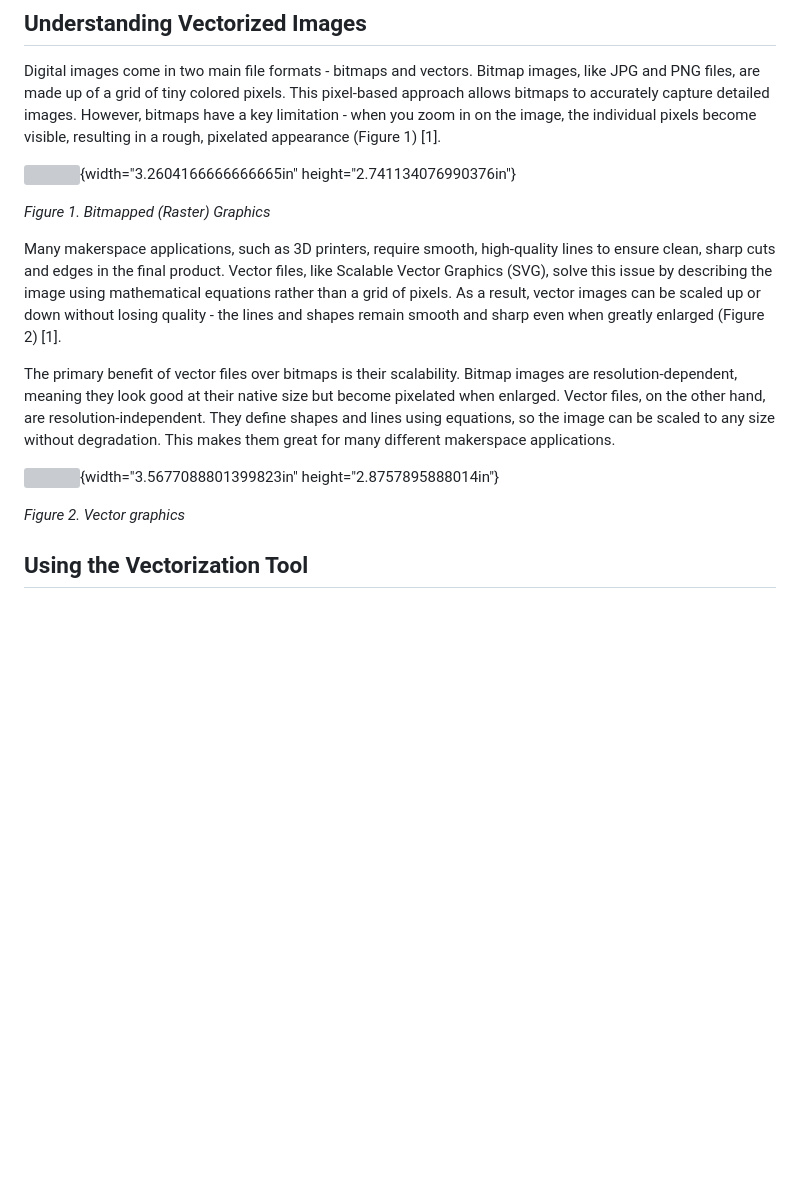
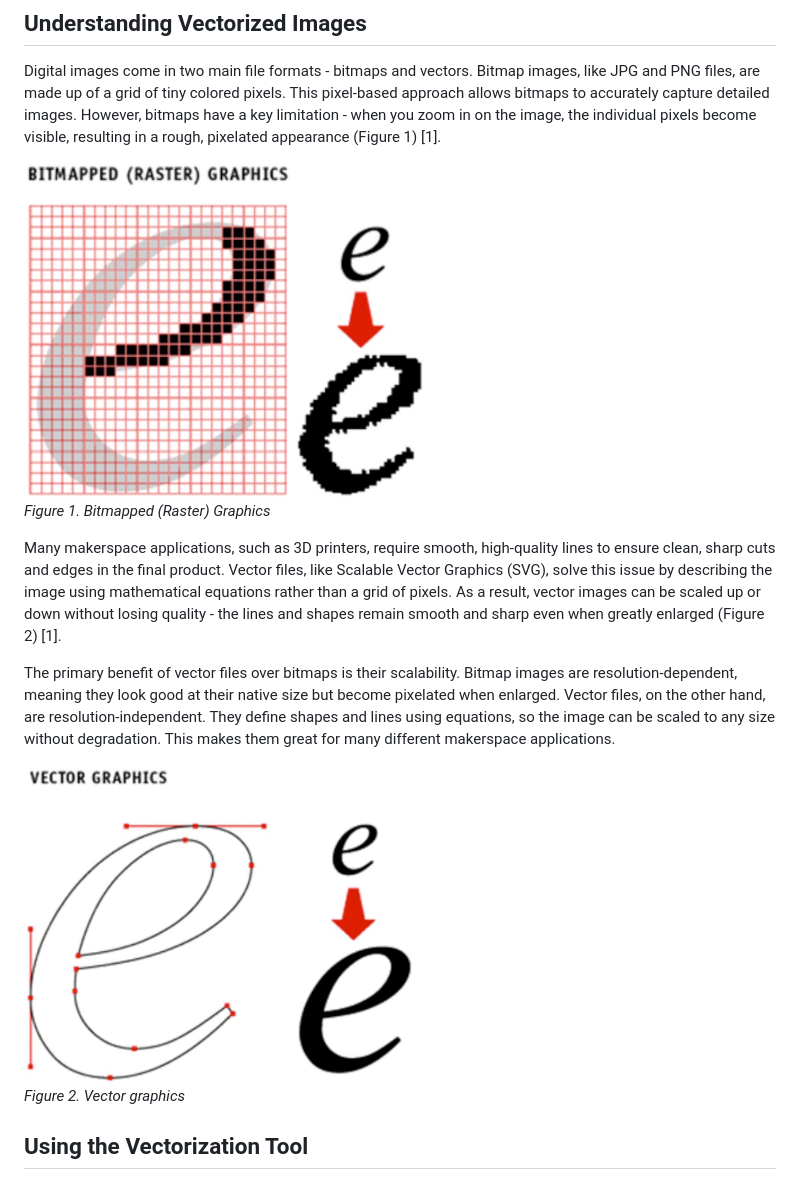
Before and after one commit to YoavIlan/image-processor, a Markdown page: README.md, the part around the change. Drawn GitHub-style; blank space fills up the shorter version; grey boxes are pictures that could not be loaded.

```diff
--- a/README.md
+++ b/README.md
@@ -11,7 +11,7 @@ This is an open-sourced implementation of multiple image technologies including
 
 Digital images come in two main file formats - bitmaps and vectors. Bitmap images, like JPG and PNG files, are made up of a grid of tiny colored pixels. This pixel-based approach allows bitmaps to accurately capture detailed images. However, bitmaps have a key limitation - when you zoom in on the image, the individual pixels become visible, resulting in a rough, pixelated appearance (Figure 1) [1].
 
-![](assets/image2.png){width="3.2604166666666665in" height="2.741134076990376in"}
+<img src="public/assets/bitmap_graphics.jpeg" width=400 height=auto>
 
 *Figure 1. Bitmapped (Raster) Graphics*
 
@@ -19,7 +19,7 @@ Many makerspace applications, such as 3D printers, require smooth, high-quality
 
 The primary benefit of vector files over bitmaps is their scalability. Bitmap images are resolution-dependent, meaning they look good at their native size but become pixelated when enlarged. Vector files, on the other hand, are resolution-independent. They define shapes and lines using equations, so the image can be scaled to any size without degradation. This makes them great for many different makerspace applications.
 
-![](assets/image1.png){width="3.5677088801399823in" height="2.8757895888014in"}
+<img src="public/assets/vector_graphics.jpeg" width=400 height=auto>
 
 *Figure 2. Vector graphics*
 
```
